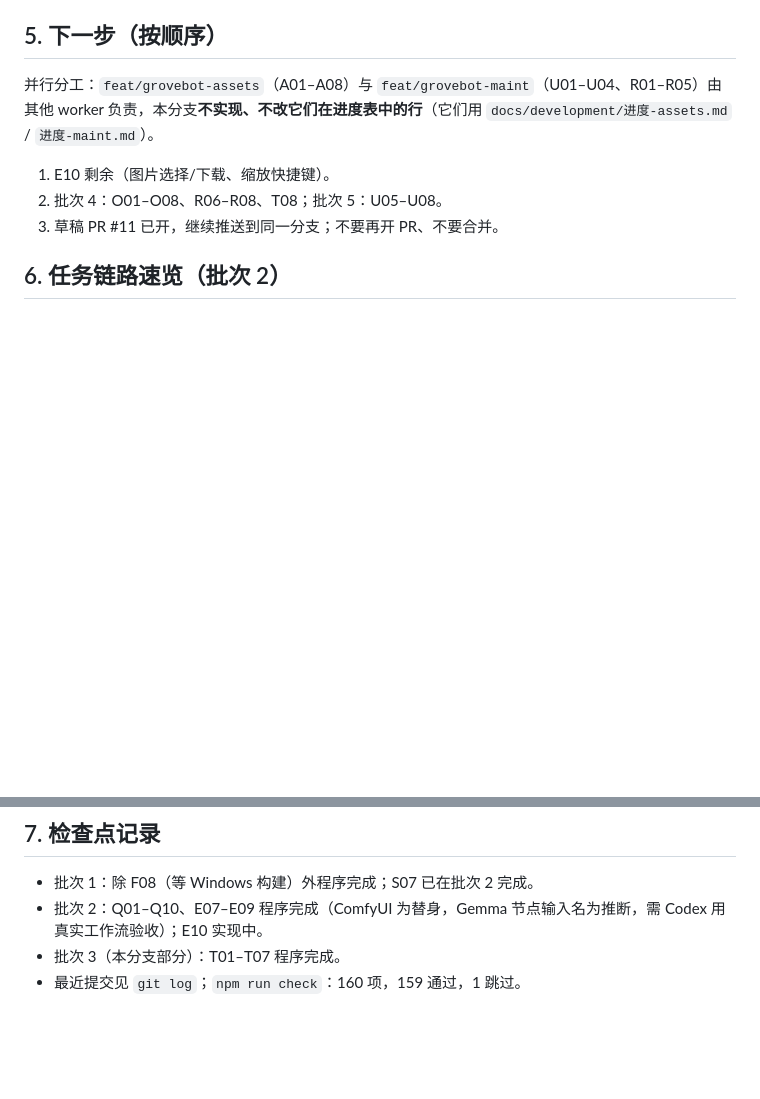
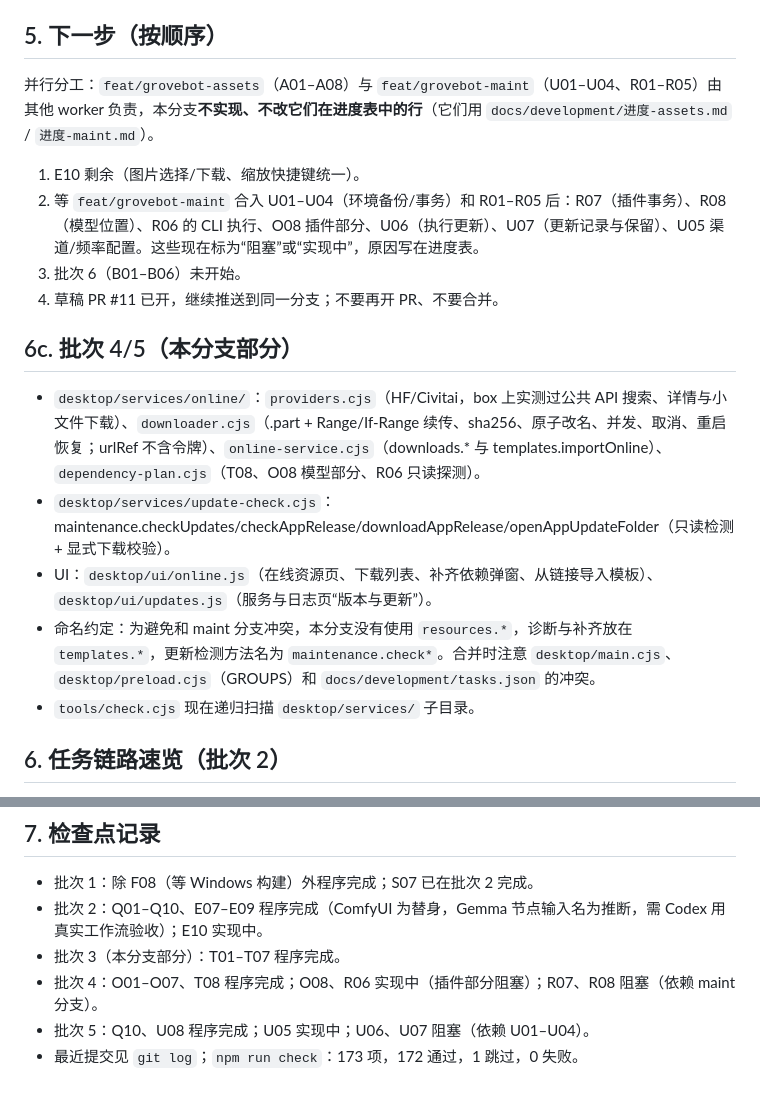
Before and after one commit to TIPSONG/yingzuo, a Markdown page: docs/development/交接-下一个agent.md, 2 parts joined by grey strips. Drawn GitHub-style; blank space fills up the shorter version.

Commit message:
docs: 批次4/5检查点与交接

```diff
--- a/docs/development/交接-下一个agent.md
+++ b/docs/development/交接-下一个agent.md
@@ -41,9 +41,18 @@ shell 有 `noclobber`：用 `cat > file` 覆盖已有文件会失败，先 `set
 
 并行分工：`feat/grovebot-assets`（A01–A08）与 `feat/grovebot-maint`（U01–U04、R01–R05）由其他 worker 负责，本分支**不实现、不改它们在进度表中的行**（它们用 `docs/development/进度-assets.md` / `进度-maint.md`）。
 
-1. E10 剩余（图片选择/下载、缩放快捷键）。
-2. 批次 4：O01–O08、R06–R08、T08；批次 5：U05–U08。
-3. 草稿 PR #11 已开，继续推送到同一分支；不要再开 PR、不要合并。
+1. E10 剩余（图片选择/下载、缩放快捷键统一）。
+2. 等 `feat/grovebot-maint` 合入 U01–U04（环境备份/事务）和 R01–R05 后：R07（插件事务）、R08（模型位置）、R06 的 CLI 执行、O08 插件部分、U06（执行更新）、U07（更新记录与保留）、U05 渠道/频率配置。这些现在标为“阻塞”或“实现中”，原因写在进度表。
+3. 批次 6（B01–B06）未开始。
+4. 草稿 PR #11 已开，继续推送到同一分支；不要再开 PR、不要合并。
+
+## 6c. 批次 4/5（本分支部分）
+
+- `desktop/services/online/`：`providers.cjs`（HF/Civitai，box 上实测过公共 API 搜索、详情与小文件下载）、`downloader.cjs`（.part + Range/If-Range 续传、sha256、原子改名、并发、取消、重启恢复；urlRef 不含令牌）、`online-service.cjs`（downloads.* 与 templates.importOnline）、`dependency-plan.cjs`（T08、O08 模型部分、R06 只读探测）。
+- `desktop/services/update-check.cjs`：maintenance.checkUpdates/checkAppRelease/downloadAppRelease/openAppUpdateFolder（只读检测 + 显式下载校验）。
+- UI：`desktop/ui/online.js`（在线资源页、下载列表、补齐依赖弹窗、从链接导入模板）、`desktop/ui/updates.js`（服务与日志页“版本与更新”）。
+- 命名约定：为避免和 maint 分支冲突，本分支没有使用 `resources.*`，诊断与补齐放在 `templates.*`，更新检测方法名为 `maintenance.check*`。合并时注意 `desktop/main.cjs`、`desktop/preload.cjs`（GROUPS）和 `docs/development/tasks.json` 的冲突。
+- `tools/check.cjs` 现在递归扫描 `desktop/services/` 子目录。
 
 ## 6. 任务链路速览（批次 2）
 
@@ -67,4 +76,6 @@ shell 有 `noclobber`：用 `cat > file` 覆盖已有文件会失败，先 `set
 - 批次 1：除 F08（等 Windows 构建）外程序完成；S07 已在批次 2 完成。
 - 批次 2：Q01–Q10、E07–E09 程序完成（ComfyUI 为替身，Gemma 节点输入名为推断，需 Codex 用真实工作流验收）；E10 实现中。
 - 批次 3（本分支部分）：T01–T07 程序完成。
-- 最近提交见 `git log`；`npm run check`：160 项，159 通过，1 跳过。
+- 批次 4：O01–O07、T08 程序完成；O08、R06 实现中（插件部分阻塞）；R07、R08 阻塞（依赖 maint 分支）。
+- 批次 5：Q10、U08 程序完成；U05 实现中；U06、U07 阻塞（依赖 U01–U04）。
+- 最近提交见 `git log`；`npm run check`：173 项，172 通过，1 跳过，0 失败。
```
Also changed, not shown: docs/development/待Codex验收.md (+12 -0 lines).
